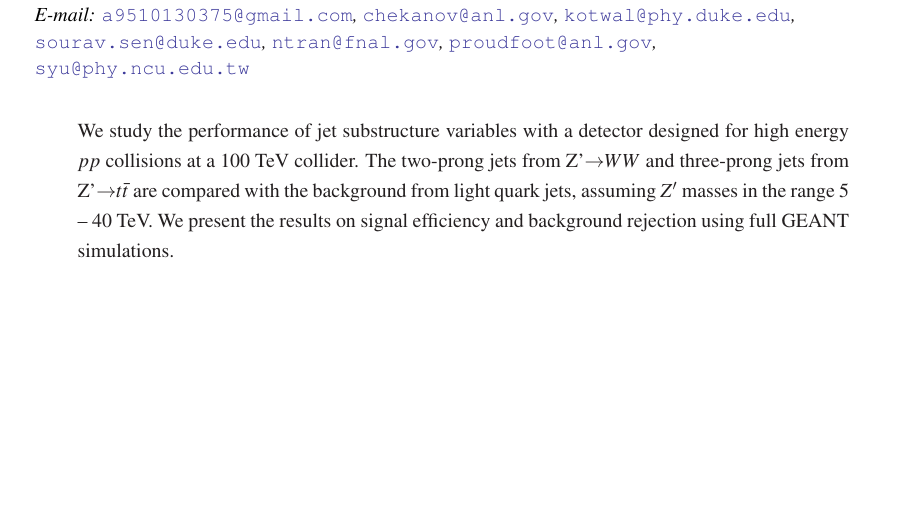
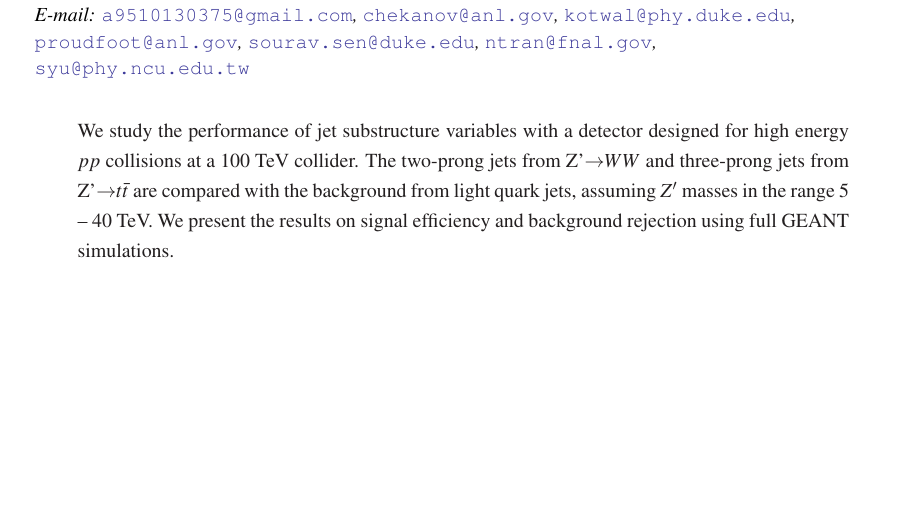
Before and after one commit to chihyeh/PoS_ICHEP2018, a LaTeX document (PoS_paper_3pages.tex): part of page 1 of 3, cut so that both start at the same text. Compiled offline with pdfLaTeX.

Commit message:
Newest version

```diff
--- a/PoS_paper_3pages.tex
+++ b/PoS_paper_3pages.tex
@@ -22,9 +22,9 @@
      E-mail:  \email{a9510130375@gmail.com},
      \email{chekanov@anl.gov},
      \email{kotwal@phy.duke.edu},
+     \email{proudfoot@anl.gov},
      \email{sourav.sen@duke.edu},
      \email{ntran@fnal.gov},
-     \email{proudfoot@anl.gov},
      \email{syu@phy.ncu.edu.tw}}
 
 \abstract{We study the performance of jet substructure variables with a detector designed for  high energy $pp$ collisions at a 100 TeV collider.  The two-prong jets from Z'$\rightarrow$$WW$ and three-prong jets from Z'$\rightarrow$$t\bar{t}$ are compared with the background from light quark jets, assuming  $Z'$ masses in the range 5 -- 40 TeV.   We present the results on signal efficiency and background rejection using full GEANT simulations.}
```
Also changed, not shown: PoS_Paper_Study_of_Jet_Substructure_Variables_with_the_SiFCC_Detector_at_100_TeV.pdf (deleted), PoS_paper_3pages.pdf, 2 other files.
